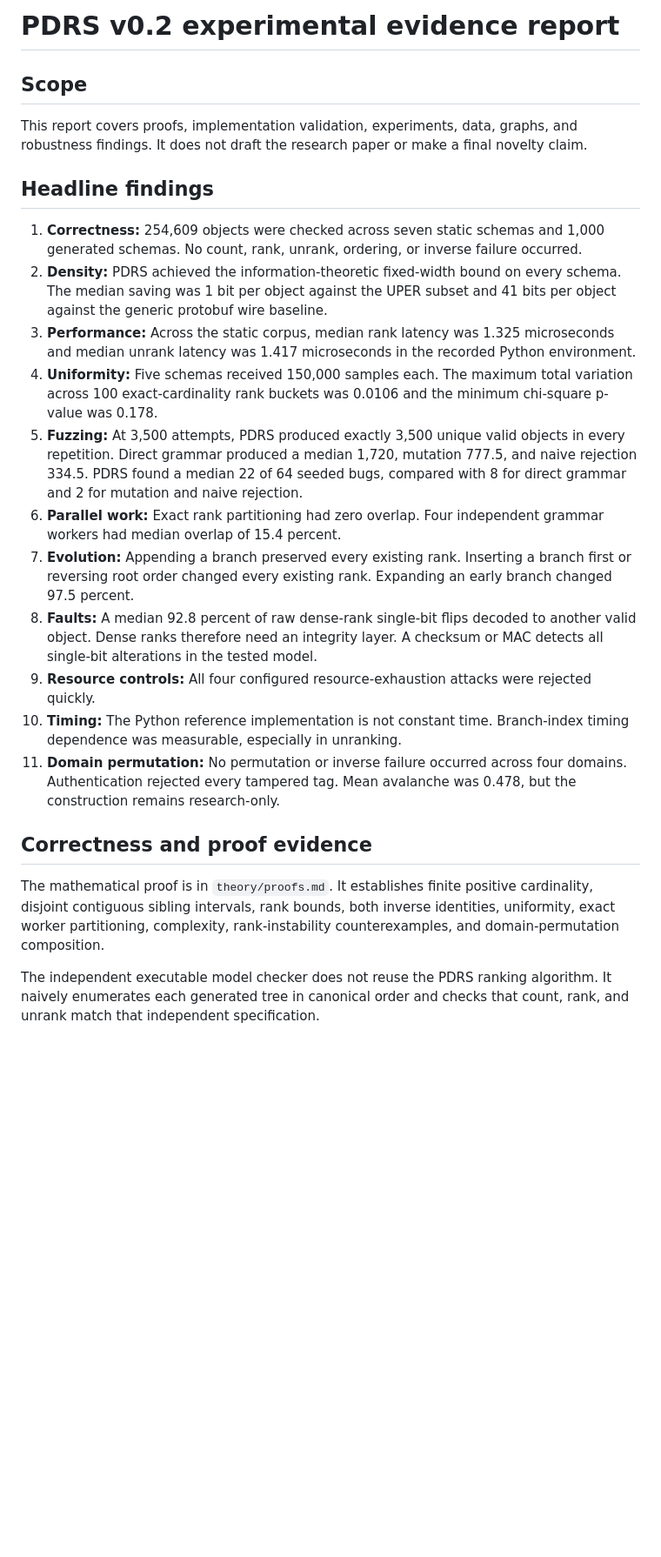
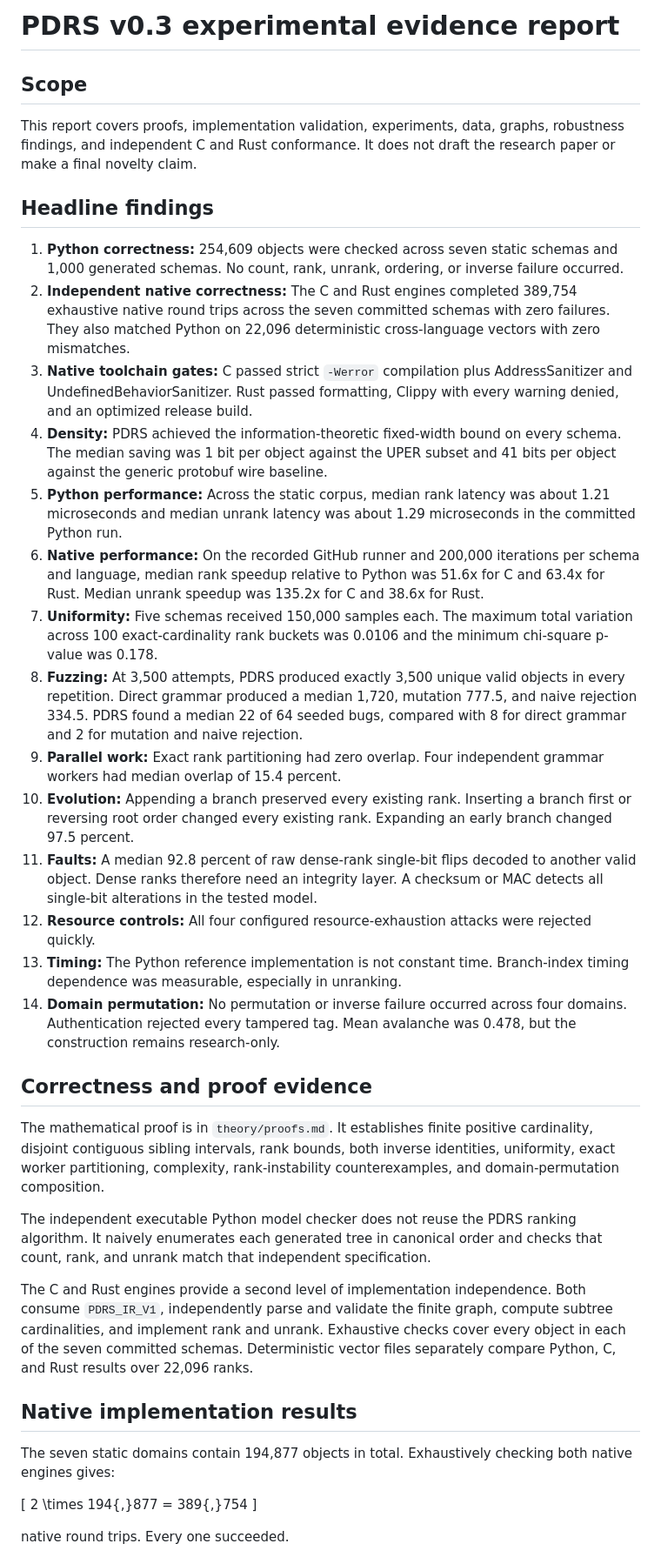
Before and after one commit to abdullah-x-bd/PDRS, a Markdown page: docs/EVIDENCE_REPORT.md, the part around one of its changes. Shown at 87% size. Drawn GitHub-style; blank space fills up the shorter version.

Commit message:
Expand evidence report with native validation

```diff
--- a/docs/EVIDENCE_REPORT.md
+++ b/docs/EVIDENCE_REPORT.md
@@ -1,25 +1,41 @@
-# PDRS v0.2 experimental evidence report
+# PDRS v0.3 experimental evidence report
 
 ## Scope
 
-This report covers proofs, implementation validation, experiments, data, graphs, and robustness findings. It does not draft the research paper or make a final novelty claim.
+This report covers proofs, implementation validation, experiments, data, graphs, robustness findings, and independent C and Rust conformance. It does not draft the research paper or make a final novelty claim.
 
 ## Headline findings
 
-1. **Correctness:** 254,609 objects were checked across seven static schemas and 1,000 generated schemas. No count, rank, unrank, ordering, or inverse failure occurred.
-2. **Density:** PDRS achieved the information-theoretic fixed-width bound on every schema. The median saving was 1 bit per object against the UPER subset and 41 bits per object against the generic protobuf wire baseline.
-3. **Performance:** Across the static corpus, median rank latency was 1.325 microseconds and median unrank latency was 1.417 microseconds in the recorded Python environment.
-4. **Uniformity:** Five schemas received 150,000 samples each. The maximum total variation across 100 exact-cardinality rank buckets was 0.0106 and the minimum chi-square p-value was 0.178.
-5. **Fuzzing:** At 3,500 attempts, PDRS produced exactly 3,500 unique valid objects in every repetition. Direct grammar produced a median 1,720, mutation 777.5, and naive rejection 334.5. PDRS found a median 22 of 64 seeded bugs, compared with 8 for direct grammar and 2 for mutation and naive rejection.
-6. **Parallel work:** Exact rank partitioning had zero overlap. Four independent grammar workers had median overlap of 15.4 percent.
-7. **Evolution:** Appending a branch preserved every existing rank. Inserting a branch first or reversing root order changed every existing rank. Expanding an early branch changed 97.5 percent.
-8. **Faults:** A median 92.8 percent of raw dense-rank single-bit flips decoded to another valid object. Dense ranks therefore need an integrity layer. A checksum or MAC detects all single-bit alterations in the tested model.
-9. **Resource controls:** All four configured resource-exhaustion attacks were rejected quickly.
-10. **Timing:** The Python reference implementation is not constant time. Branch-index timing dependence was measurable, especially in unranking.
-11. **Domain permutation:** No permutation or inverse failure occurred across four domains. Authentication rejected every tampered tag. Mean avalanche was 0.478, but the construction remains research-only.
+1. **Python correctness:** 254,609 objects were checked across seven static schemas and 1,000 generated schemas. No count, rank, unrank, ordering, or inverse failure occurred.
+2. **Independent native correctness:** The C and Rust engines completed 389,754 exhaustive native round trips across the seven committed schemas with zero failures. They also matched Python on 22,096 deterministic cross-language vectors with zero mismatches.
+3. **Native toolchain gates:** C passed strict `-Werror` compilation plus AddressSanitizer and UndefinedBehaviorSanitizer. Rust passed formatting, Clippy with every warning denied, and an optimized release build.
+4. **Density:** PDRS achieved the information-theoretic fixed-width bound on every schema. The median saving was 1 bit per object against the UPER subset and 41 bits per object against the generic protobuf wire baseline.
+5. **Python performance:** Across the static corpus, median rank latency was about 1.21 microseconds and median unrank latency was about 1.29 microseconds in the committed Python run.
+6. **Native performance:** On the recorded GitHub runner and 200,000 iterations per schema and language, median rank speedup relative to Python was 51.6x for C and 63.4x for Rust. Median unrank speedup was 135.2x for C and 38.6x for Rust.
+7. **Uniformity:** Five schemas received 150,000 samples each. The maximum total variation across 100 exact-cardinality rank buckets was 0.0106 and the minimum chi-square p-value was 0.178.
+8. **Fuzzing:** At 3,500 attempts, PDRS produced exactly 3,500 unique valid objects in every repetition. Direct grammar produced a median 1,720, mutation 777.5, and naive rejection 334.5. PDRS found a median 22 of 64 seeded bugs, compared with 8 for direct grammar and 2 for mutation and naive rejection.
+9. **Parallel work:** Exact rank partitioning had zero overlap. Four independent grammar workers had median overlap of 15.4 percent.
+10. **Evolution:** Appending a branch preserved every existing rank. Inserting a branch first or reversing root order changed every existing rank. Expanding an early branch changed 97.5 percent.
+11. **Faults:** A median 92.8 percent of raw dense-rank single-bit flips decoded to another valid object. Dense ranks therefore need an integrity layer. A checksum or MAC detects all single-bit alterations in the tested model.
+12. **Resource controls:** All four configured resource-exhaustion attacks were rejected quickly.
+13. **Timing:** The Python reference implementation is not constant time. Branch-index timing dependence was measurable, especially in unranking.
+14. **Domain permutation:** No permutation or inverse failure occurred across four domains. Authentication rejected every tampered tag. Mean avalanche was 0.478, but the construction remains research-only.
 
 ## Correctness and proof evidence
 
 The mathematical proof is in `theory/proofs.md`. It establishes finite positive cardinality, disjoint contiguous sibling intervals, rank bounds, both inverse identities, uniformity, exact worker partitioning, complexity, rank-instability counterexamples, and domain-permutation composition.
 
-The independent executable model checker does not reuse the PDRS ranking algorithm. It naively enumerates each generated tree in canonical order and checks that count, rank, and unrank match that independent specification.
+The independent executable Python model checker does not reuse the PDRS ranking algorithm. It naively enumerates each generated tree in canonical order and checks that count, rank, and unrank match that independent specification.
+
+The C and Rust engines provide a second level of implementation independence. Both consume `PDRS_IR_V1`, independently parse and validate the finite graph, compute subtree cardinalities, and implement rank and unrank. Exhaustive checks cover every object in each of the seven committed schemas. Deterministic vector files separately compare Python, C, and Rust results over 22,096 ranks.
+
+## Native implementation results
+
+The seven static domains contain 194,877 objects in total. Exhaustively checking both native engines gives:
+
+\[
+2 \times 194{,}877 = 389{,}754
+\]
+
+native round trips. Every one succeeded.
+
```
Also changed, not shown: other parts of docs/EVIDENCE_REPORT.md (+15 -2 lines).
